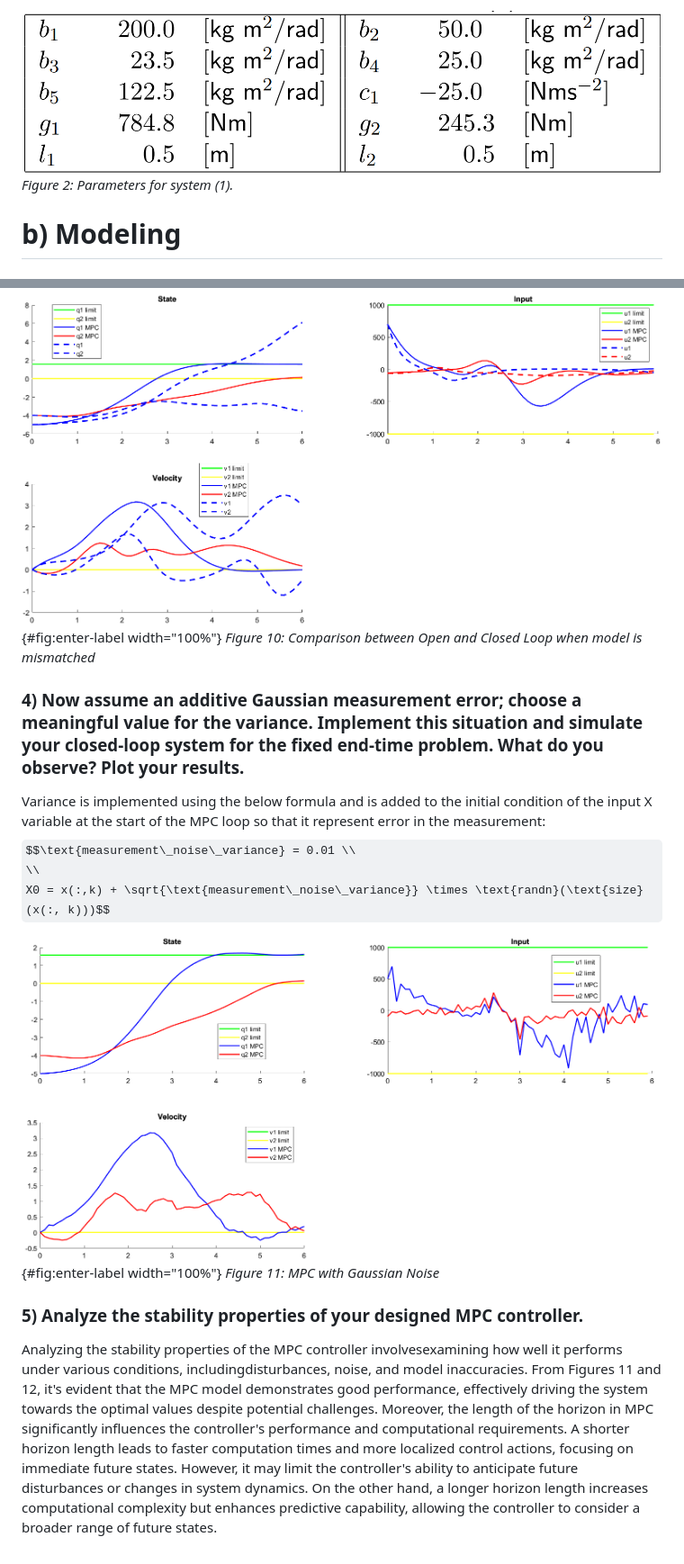
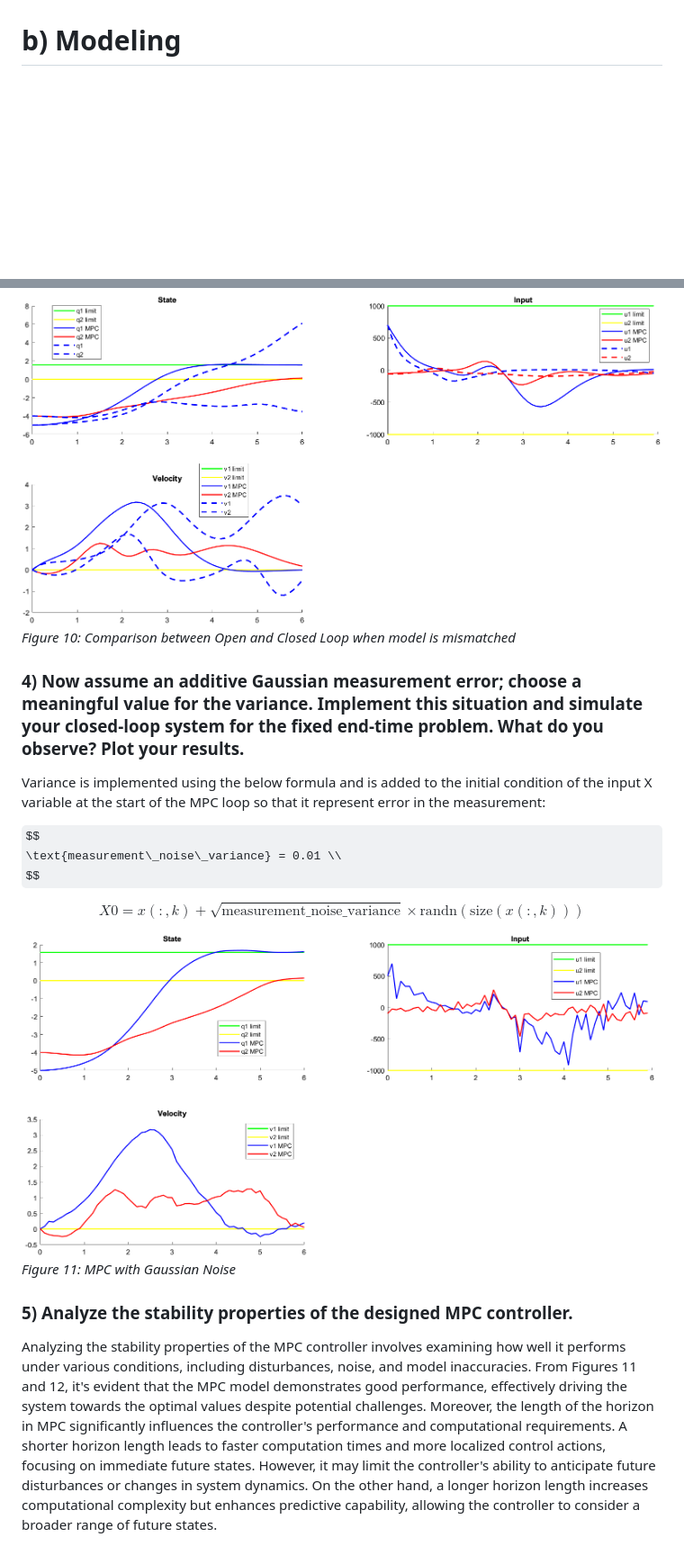
Before and after one commit to Nabil-Miri/Rest-to-Rest-control-of-a-2-DoF-Robot, a Markdown page: README.md, 2 parts joined by grey strips. Shown: that part at 90% size. Rendered like a GitHub page; some formulas as TeX source; blank space fills up the shorter version.

```diff
--- a/README.md
+++ b/README.md
@@ -33,6 +45,4 @@ u_2
 
-![Parameters for system (1).](Media/Figure2.png)
-*Figure 2: Parameters for system (1).*
 
 # b) Modeling
 
@@ -255,19 +302,24 @@ optimal input](Media/diff.png){#fig:enter-label width="40%"}
 *Figure 9: Comparing between the original and mismatched dynamics behaviour using optimal input*
 
 ![Comparison between Open and Closed Loop when model is
-mismatched](Media/mismatch.png){#fig:enter-label width="100%"}
+mismatched](Media/mismatch.png)
 *Figure 10: Comparison between Open and Closed Loop when model is mismatched*
 
 ### 4) Now assume an additive Gaussian measurement error; choose a meaningful value for the variance. Implement this situation and simulate your closed-loop system for the fixed end-time problem. What do you observe? Plot your results.
 
 Variance is implemented using the below formula and is added to the initial condition of the input X variable at the start of the MPC loop so that it represent error in the measurement:
-$$\text{measurement\_noise\_variance} = 0.01 \\
-\\
-X0 = x(:,k) + \sqrt{\text{measurement\_noise\_variance}} \times \text{randn}(\text{size}(x(:, k)))$$
 
-![MPC with Gaussian Noise](Media/gaussian.png){#fig:enter-label width="100%"}
+$$
+\text{measurement\_noise\_variance} = 0.01 \\
+$$
+
+$$
+X0 = x(:,k) + \sqrt{\text{measurement\_noise\_variance}} \times \text{randn}(\text{size}(x(:, k)))
+$$
+
+![MPC with Gaussian Noise](Media/gaussian.png)
 *Figure 11: MPC with Gaussian Noise*
 
-### 5) Analyze the stability properties of your designed MPC controller.
+### 5) Analyze the stability properties of the designed MPC controller.
 
-Analyzing the stability properties of the MPC controller involvesexamining how well it performs under various conditions, includingdisturbances, noise, and model inaccuracies. From Figures 11 and 12, it's evident that the MPC model demonstrates good performance, effectively driving the system towards the optimal values despite potential challenges. Moreover, the length of the horizon in MPC significantly influences the controller's performance and computational requirements. A shorter horizon length leads to faster computation times and more localized control actions, focusing on immediate future states. However, it may limit the controller's ability to anticipate future disturbances or changes in system dynamics. On the other hand, a longer horizon length increases computational complexity but enhances predictive capability, allowing the controller to consider a broader range of future states.
+Analyzing the stability properties of the MPC controller involves examining how well it performs under various conditions, including disturbances, noise, and model inaccuracies. From Figures 11 and 12, it's evident that the MPC model demonstrates good performance, effectively driving the system towards the optimal values despite potential challenges. Moreover, the length of the horizon in MPC significantly influences the controller's performance and computational requirements. A shorter horizon length leads to faster computation times and more localized control actions, focusing on immediate future states. However, it may limit the controller's ability to anticipate future disturbances or changes in system dynamics. On the other hand, a longer horizon length increases computational complexity but enhances predictive capability, allowing the controller to consider a broader range of future states.
```
Also changed, not shown: other parts of README.md (+79 -30 lines).
